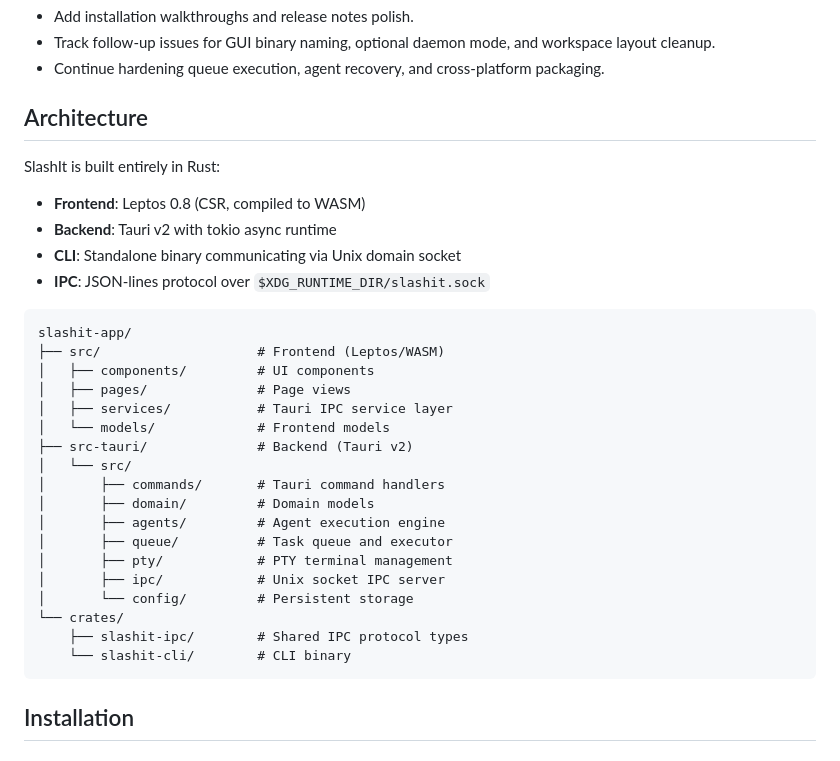
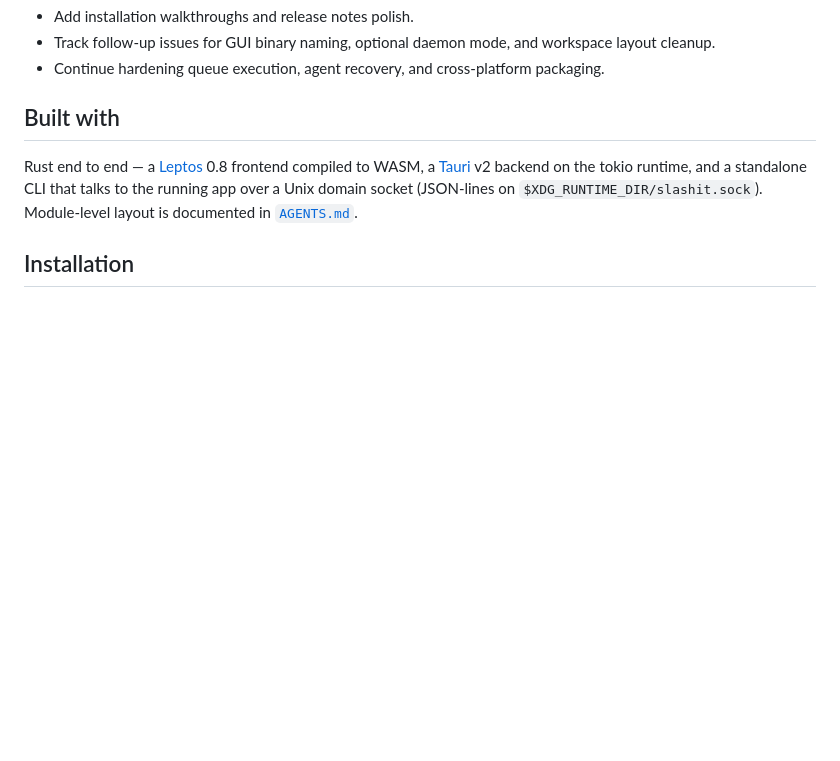
Before and after one commit to BarraDev/slashit, a Markdown page: README.md, the part around one of its changes. Drawn GitHub-style; blank space fills up the shorter version.

````diff
--- a/README.md
+++ b/README.md
@@ -67,35 +84,9 @@ Near-term roadmap:
 - Track follow-up issues for GUI binary naming, optional daemon mode, and workspace layout cleanup.
 - Continue hardening queue execution, agent recovery, and cross-platform packaging.
 
-## Architecture
+## Built with
 
-SlashIt is built entirely in Rust:
-
-- **Frontend**: Leptos 0.8 (CSR, compiled to WASM)
-- **Backend**: Tauri v2 with tokio async runtime
-- **CLI**: Standalone binary communicating via Unix domain socket
-- **IPC**: JSON-lines protocol over `$XDG_RUNTIME_DIR/slashit.sock`
-
-```
-slashit-app/
-├── src/                    # Frontend (Leptos/WASM)
-│   ├── components/         # UI components
-│   ├── pages/              # Page views
-│   ├── services/           # Tauri IPC service layer
-│   └── models/             # Frontend models
-├── src-tauri/              # Backend (Tauri v2)
-│   └── src/
-│       ├── commands/       # Tauri command handlers
-│       ├── domain/         # Domain models
-│       ├── agents/         # Agent execution engine
-│       ├── queue/          # Task queue and executor
-│       ├── pty/            # PTY terminal management
-│       ├── ipc/            # Unix socket IPC server
-│       └── config/         # Persistent storage
-└── crates/
-    ├── slashit-ipc/        # Shared IPC protocol types
-    └── slashit-cli/        # CLI binary
-```
+Rust end to end — a [Leptos](https://leptos.dev/) 0.8 frontend compiled to WASM, a [Tauri](https://tauri.app/) v2 backend on the tokio runtime, and a standalone CLI that talks to the running app over a Unix domain socket (JSON-lines on `$XDG_RUNTIME_DIR/slashit.sock`). Module-level layout is documented in [`AGENTS.md`](AGENTS.md).
 
 ## Installation
 
````
Also changed, not shown: other parts of README.md (+31 -14 lines).
